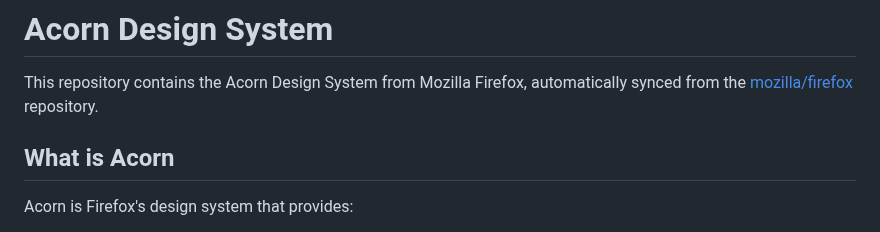
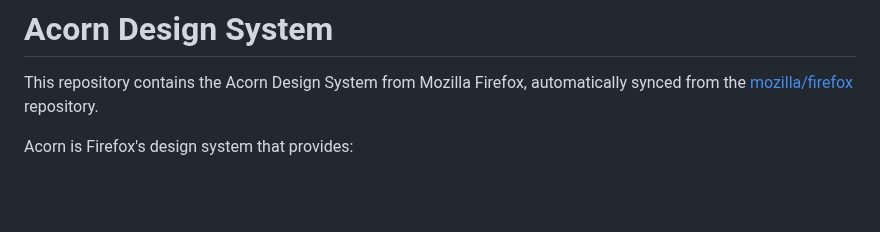
Before and after one commit to jsimplicio/acorn-design-system, a Markdown page: README.md, the part around one of its changes. Drawn GitHub-style; blank space fills up the shorter version.

```diff
--- a/README.md
+++ b/README.md
@@ -1,8 +1,6 @@
 # Acorn Design System
 
 This repository contains the Acorn Design System from Mozilla Firefox, automatically synced from the [mozilla/firefox](https://github.com/mozilla/firefox) repository.
-
-## What is Acorn
 
 Acorn is Firefox's design system that provides:
 - **Design tokens** in JSON format (`design-tokens.json`)
```
Also changed, not shown: other parts of README.md (+1 -1 lines).
